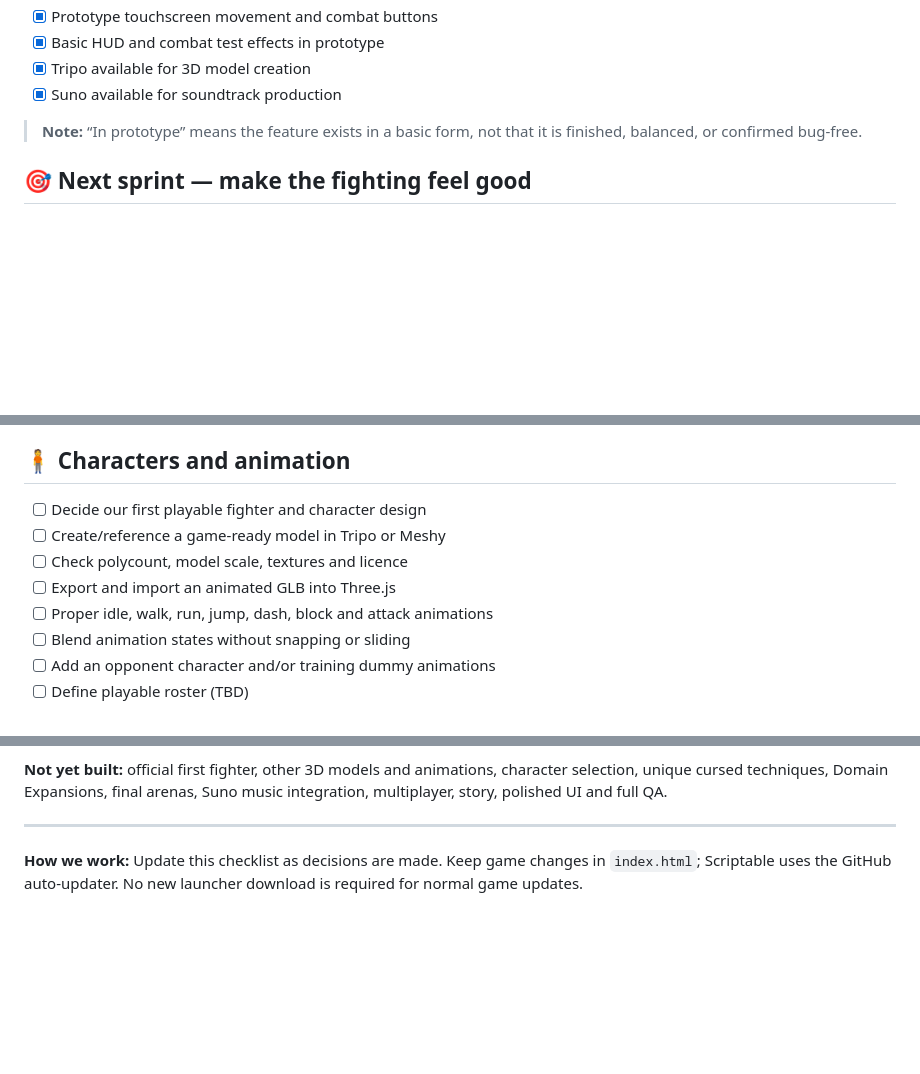
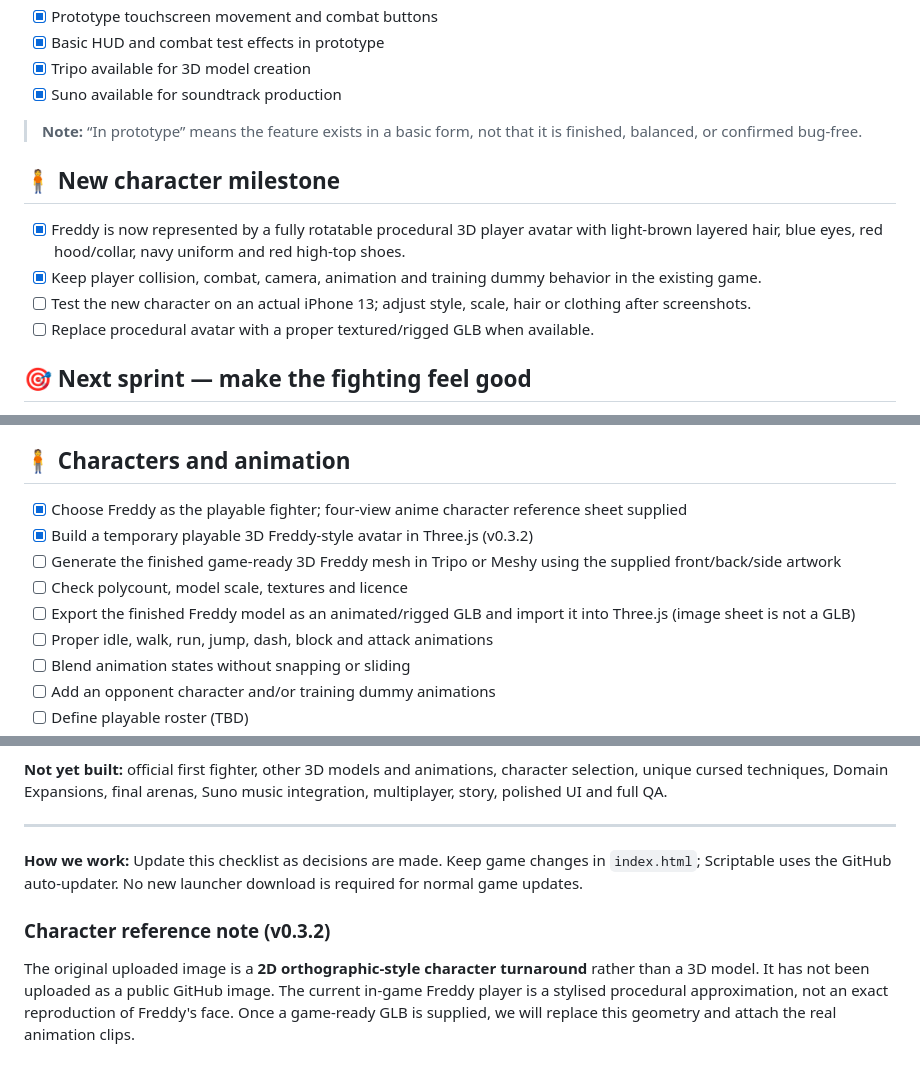
Before and after one commit to CaddikLeonJ/Freddys3DFighter, a Markdown page: MASTER_CHECKLIST.md, 3 parts joined by grey strips. Rendered like a GitHub page; blank space fills up the shorter version.

Commit message:
Track Freddy procedural 3D avatar v0.3.2 and pending rigged GLB import

```diff
--- a/MASTER_CHECKLIST.md
+++ b/MASTER_CHECKLIST.md
@@ -22,6 +22,13 @@
 
 > **Note:** “In prototype” means the feature exists in a basic form, not that it is finished, balanced, or confirmed bug-free.
 
+## 🧍 New character milestone
+
+- [x] Freddy is now represented by a fully rotatable procedural 3D player avatar with light-brown layered hair, blue eyes, red hood/collar, navy uniform and red high-top shoes.
+- [x] Keep player collision, combat, camera, animation and training dummy behavior in the existing game.
+- [ ] Test the new character on an actual iPhone 13; adjust style, scale, hair or clothing after screenshots.
+- [ ] Replace procedural avatar with a proper textured/rigged GLB when available.
+
 ## 🎯 Next sprint — make the fighting feel good
 
 - [x] Implement full-body third-person camera framing player and opponent (needs iPhone playtest)
@@ -35,10 +42,11 @@
 
 ## 🧍 Characters and animation
 
-- [ ] Decide our first playable fighter and character design
-- [ ] Create/reference a game-ready model in Tripo or Meshy
+- [x] Choose Freddy as the playable fighter; four-view anime character reference sheet supplied
+- [x] Build a temporary playable 3D Freddy-style avatar in Three.js (v0.3.2)
+- [ ] Generate the finished game-ready 3D Freddy mesh in Tripo or Meshy using the supplied front/back/side artwork
 - [ ] Check polycount, model scale, textures and licence
-- [ ] Export and import an animated GLB into Three.js
+- [ ] Export the finished Freddy model as an animated/rigged GLB and import it into Three.js (image sheet is not a GLB)
 - [ ] Proper idle, walk, run, jump, dash, block and attack animations
 - [ ] Blend animation states without snapping or sliding
 - [ ] Add an opponent character and/or training dummy animations
@@ -111,3 +119,6 @@
 
 ---
 **How we work:** Update this checklist as decisions are made. Keep game changes in `index.html`; Scriptable uses the GitHub auto-updater. No new launcher download is required for normal game updates.
+
+### Character reference note (v0.3.2)
+The original uploaded image is a **2D orthographic-style character turnaround** rather than a 3D model. It has not been uploaded as a public GitHub image. The current in-game Freddy player is a stylised procedural approximation, not an exact reproduction of Freddy's face. Once a game-ready GLB is supplied, we will replace this geometry and attach the real animation clips.
```
